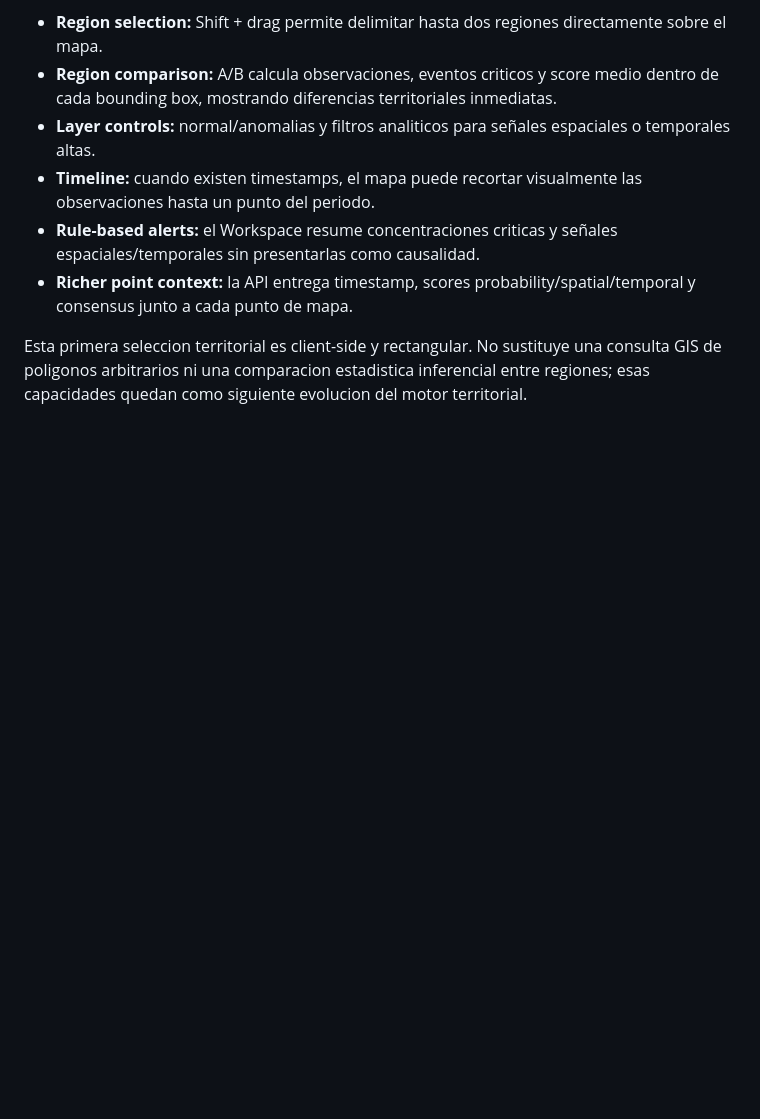
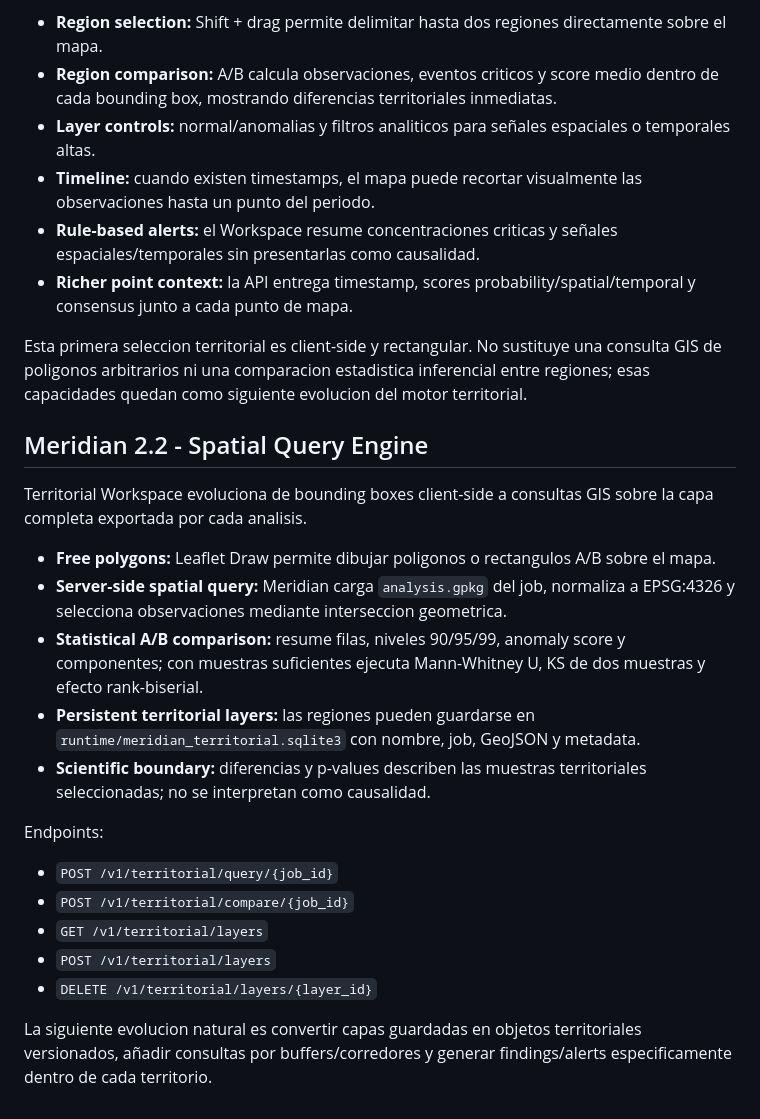
Before and after one commit to francis872/Apend-detection, a Markdown page: README.md, the part around the change. Drawn GitHub-style; blank space fills up the shorter version.

Commit message:
Document Meridian 2.2 Spatial Query Engine

```diff
--- a/README.md
+++ b/README.md
@@ -314,3 +314,23 @@ El mapa deja de ser una salida pasiva y se convierte en un espacio de investigac
 - **Richer point context:** la API entrega timestamp, scores probability/spatial/temporal y consensus junto a cada punto de mapa.
 
 Esta primera seleccion territorial es client-side y rectangular. No sustituye una consulta GIS de poligonos arbitrarios ni una comparacion estadistica inferencial entre regiones; esas capacidades quedan como siguiente evolucion del motor territorial.
+
+
+## Meridian 2.2 - Spatial Query Engine
+
+Territorial Workspace evoluciona de bounding boxes client-side a consultas GIS sobre la capa completa exportada por cada analisis.
+
+- **Free polygons:** Leaflet Draw permite dibujar poligonos o rectangulos A/B sobre el mapa.
+- **Server-side spatial query:** Meridian carga `analysis.gpkg` del job, normaliza a EPSG:4326 y selecciona observaciones mediante interseccion geometrica.
+- **Statistical A/B comparison:** resume filas, niveles 90/95/99, anomaly score y componentes; con muestras suficientes ejecuta Mann-Whitney U, KS de dos muestras y efecto rank-biserial.
+- **Persistent territorial layers:** las regiones pueden guardarse en `runtime/meridian_territorial.sqlite3` con nombre, job, GeoJSON y metadata.
+- **Scientific boundary:** diferencias y p-values describen las muestras territoriales seleccionadas; no se interpretan como causalidad.
+
+Endpoints:
+- `POST /v1/territorial/query/{job_id}`
+- `POST /v1/territorial/compare/{job_id}`
+- `GET /v1/territorial/layers`
+- `POST /v1/territorial/layers`
+- `DELETE /v1/territorial/layers/{layer_id}`
+
+La siguiente evolucion natural es convertir capas guardadas en objetos territoriales versionados, añadir consultas por buffers/corredores y generar findings/alerts especificamente dentro de cada territorio.
```
